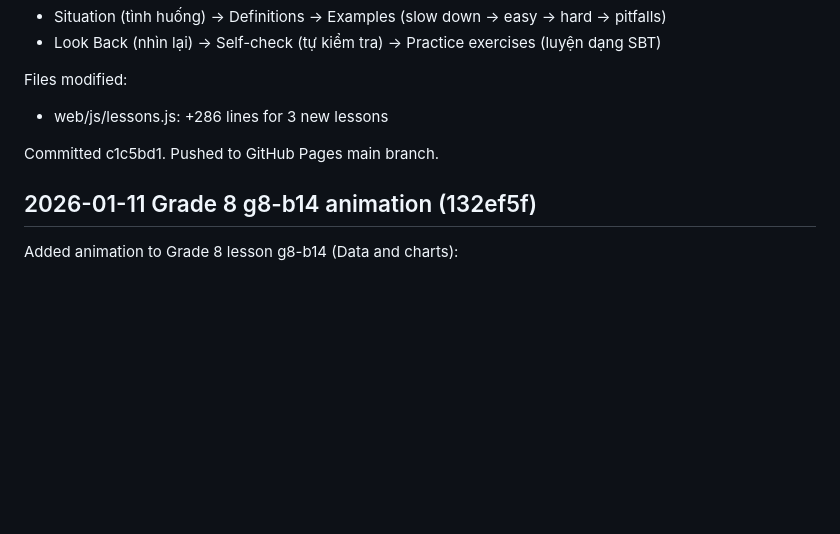
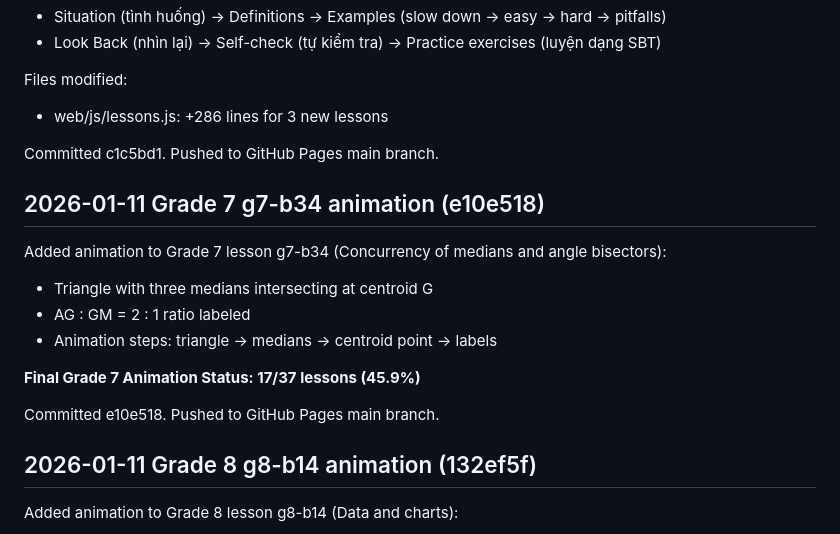
Before and after one commit to nana-learn/learn-math, a Markdown page: PROGRESS.md, the part around the change. Rendered like a GitHub page; blank space fills up the shorter version.

Commit message:
Update PROGRESS.md with Grade 7 g7-b34 animation status

```diff
--- a/PROGRESS.md
+++ b/PROGRESS.md
@@ -223,6 +223,18 @@ Files modified:
 
 Committed c1c5bd1. Pushed to GitHub Pages main branch.
 
+## 2026-01-11 Grade 7 g7-b34 animation (e10e518)
+
+Added animation to Grade 7 lesson g7-b34 (Concurrency of medians and angle bisectors):
+
+- Triangle with three medians intersecting at centroid G
+- AG : GM = 2 : 1 ratio labeled
+- Animation steps: triangle → medians → centroid point → labels
+
+**Final Grade 7 Animation Status: 17/37 lessons (45.9%)**
+
+Committed e10e518. Pushed to GitHub Pages main branch.
+
 ## 2026-01-11 Grade 8 g8-b14 animation (132ef5f)
 
 Added animation to Grade 8 lesson g8-b14 (Data and charts):
```
